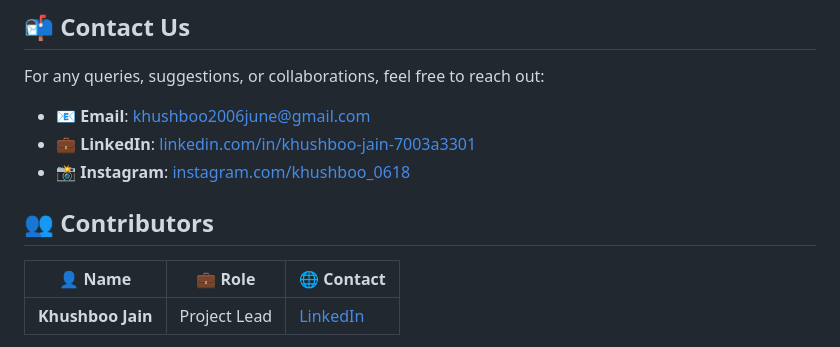
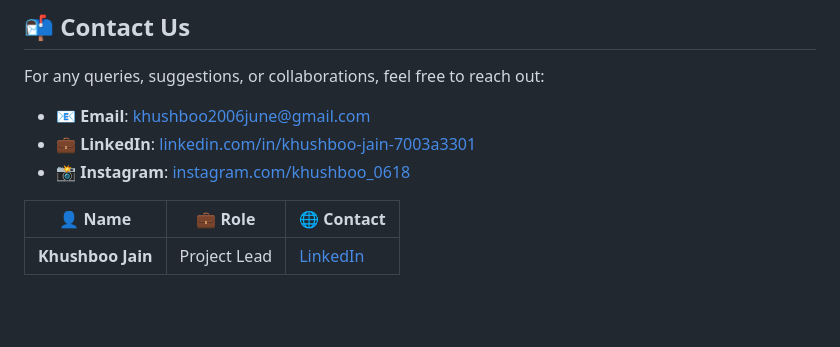
Before and after one commit to KhushbooJain0618/INVENZO-Inventory_management_system, a Markdown page: README.md, the part around the change. Drawn GitHub-style; blank space fills up the shorter version.

```diff
--- a/README.md
+++ b/README.md
@@ -121,7 +121,6 @@ For any queries, suggestions, or collaborations, feel free to reach out:
 - 💼 **LinkedIn**: [linkedin.com/in/khushboo-jain-7003a3301](https://www.linkedin.com/in/khushboo-jain-7003a3301/)
 - 📸 **Instagram**: [instagram.com/khushboo_0618](https://instagram.com/khushboo_0618)
 
-## 👥 Contributors
 
 | 👤 Name            | 💼 Role         | 🌐 Contact                                |
 |--------------------|----------------|-------------------------------------------|
```
